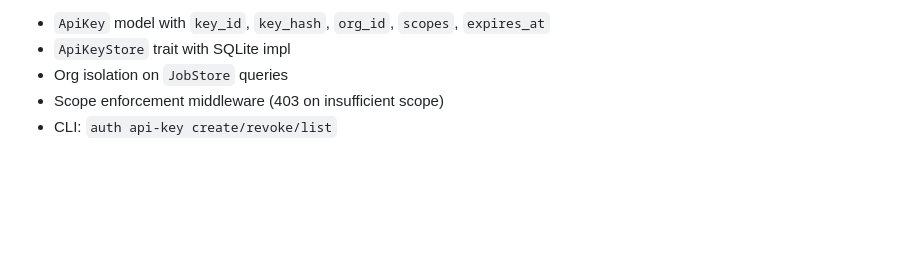
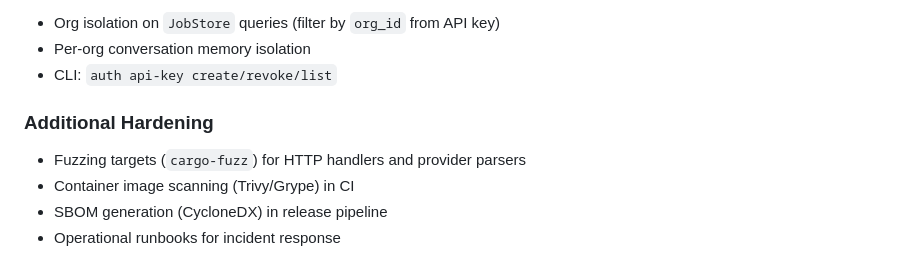
Before and after one commit to auser/agentzero, a Markdown page: specs/SPRINT.md, the part around one of its changes. GitHub-like rendering; blank space fills up the shorter version.

```diff
--- a/specs/SPRINT.md
+++ b/specs/SPRINT.md
@@ -312,6 +371,11 @@ User identity, API key scoping, and organization isolation.
 
-- `ApiKey` model with `key_id`, `key_hash`, `org_id`, `scopes`, `expires_at`
-- `ApiKeyStore` trait with SQLite impl
-- Org isolation on `JobStore` queries
-- Scope enforcement middleware (403 on insufficient scope)
+- Org isolation on `JobStore` queries (filter by `org_id` from API key)
+- Per-org conversation memory isolation
 - CLI: `auth api-key create/revoke/list`
+
+### Additional Hardening
+
+- Fuzzing targets (`cargo-fuzz`) for HTTP handlers and provider parsers
+- Container image scanning (Trivy/Grype) in CI
+- SBOM generation (CycloneDX) in release pipeline
+- Operational runbooks for incident response
```
Also changed, not shown: other parts of specs/SPRINT.md (+62 -3 lines), specs/plans/09-scaling-and-ops.md (added, +156 -0 lines).
